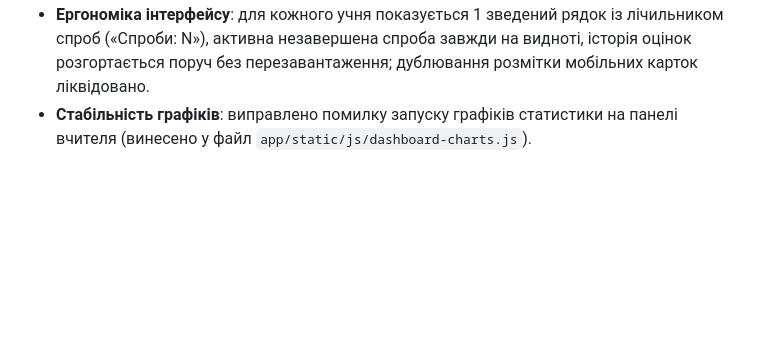
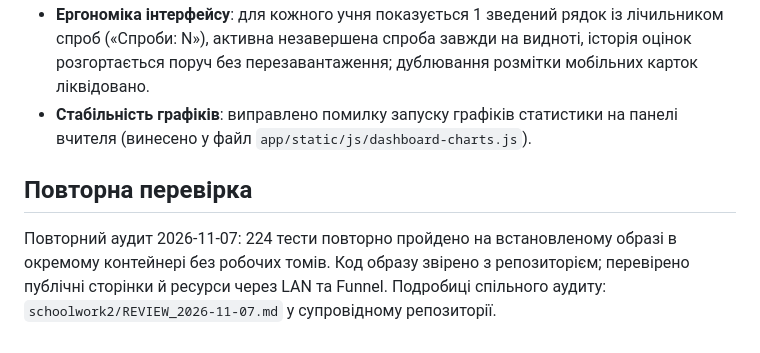
Before and after one commit to yrskrs/school_test, a Markdown page: OPTIMIZATION_2026-11-06.md, the part around the change. Rendered like a GitHub page; blank space fills up the shorter version.

Commit message:
Record independent verification of deployed optimization release

```diff
--- a/OPTIMIZATION_2026-11-06.md
+++ b/OPTIMIZATION_2026-11-06.md
@@ -20,3 +20,7 @@
   - Завдяки увімкненню gzip-стиснення в тунельному шарі фактичний обсяг передачі впав до 21 117 байт (~21 КБ), тобто понад 90% економії трафіку через тунель.
 - **Ергономіка інтерфейсу**: для кожного учня показується 1 зведений рядок із лічильником спроб («Спроби: N»), активна незавершена спроба завжди на видноті, історія оцінок розгортається поруч без перезавантаження; дублювання розмітки мобільних карток ліквідовано.
 - **Стабільність графіків**: виправлено помилку запуску графіків статистики на панелі вчителя (винесено у файл `app/static/js/dashboard-charts.js`).
+
+## Повторна перевірка
+
+Повторний аудит 2026-11-07: 224 тести повторно пройдено на встановленому образі в окремому контейнері без робочих томів. Код образу звірено з репозиторієм; перевірено публічні сторінки й ресурси через LAN та Funnel. Подробиці спільного аудиту: `schoolwork2/REVIEW_2026-11-07.md` у супровідному репозиторії.
```
